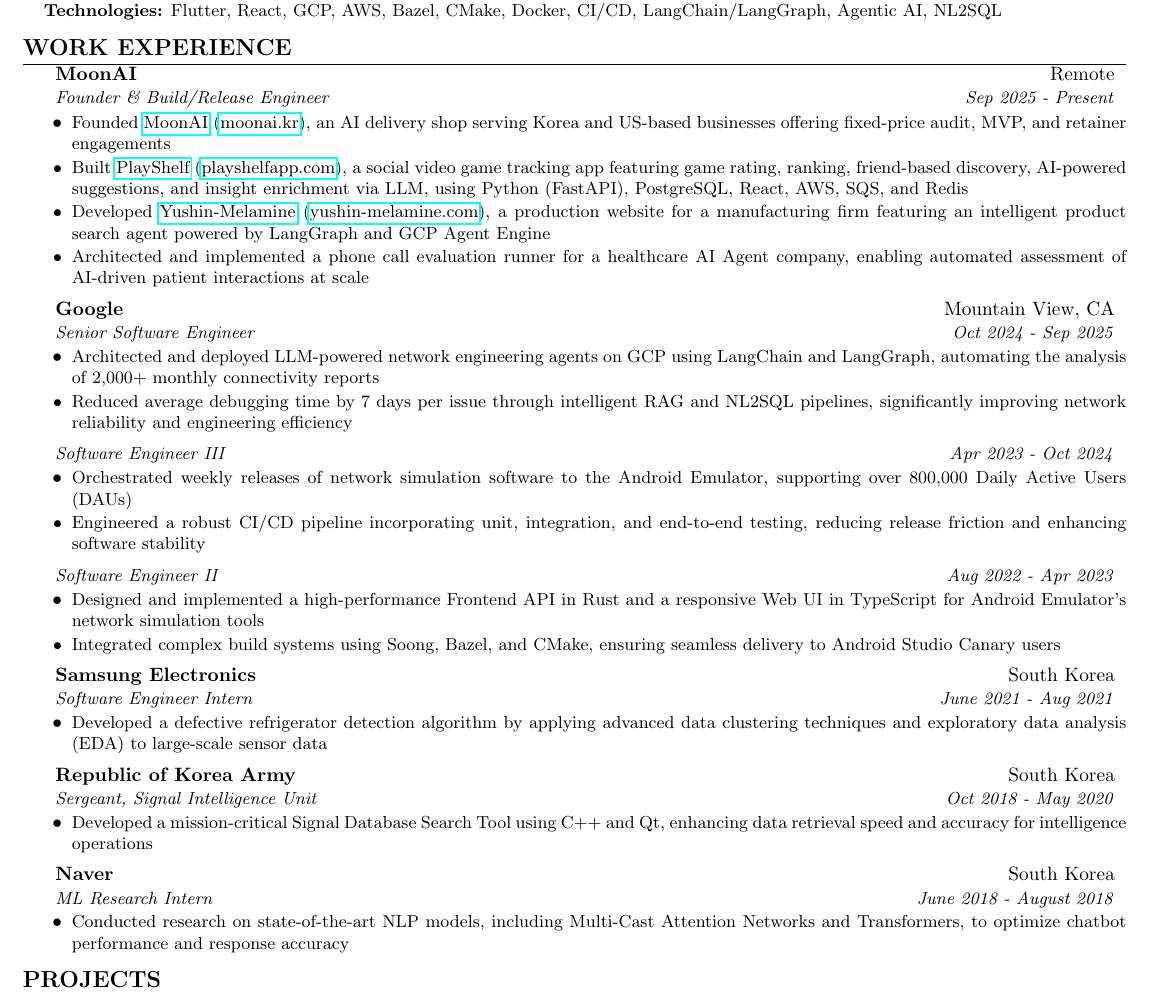
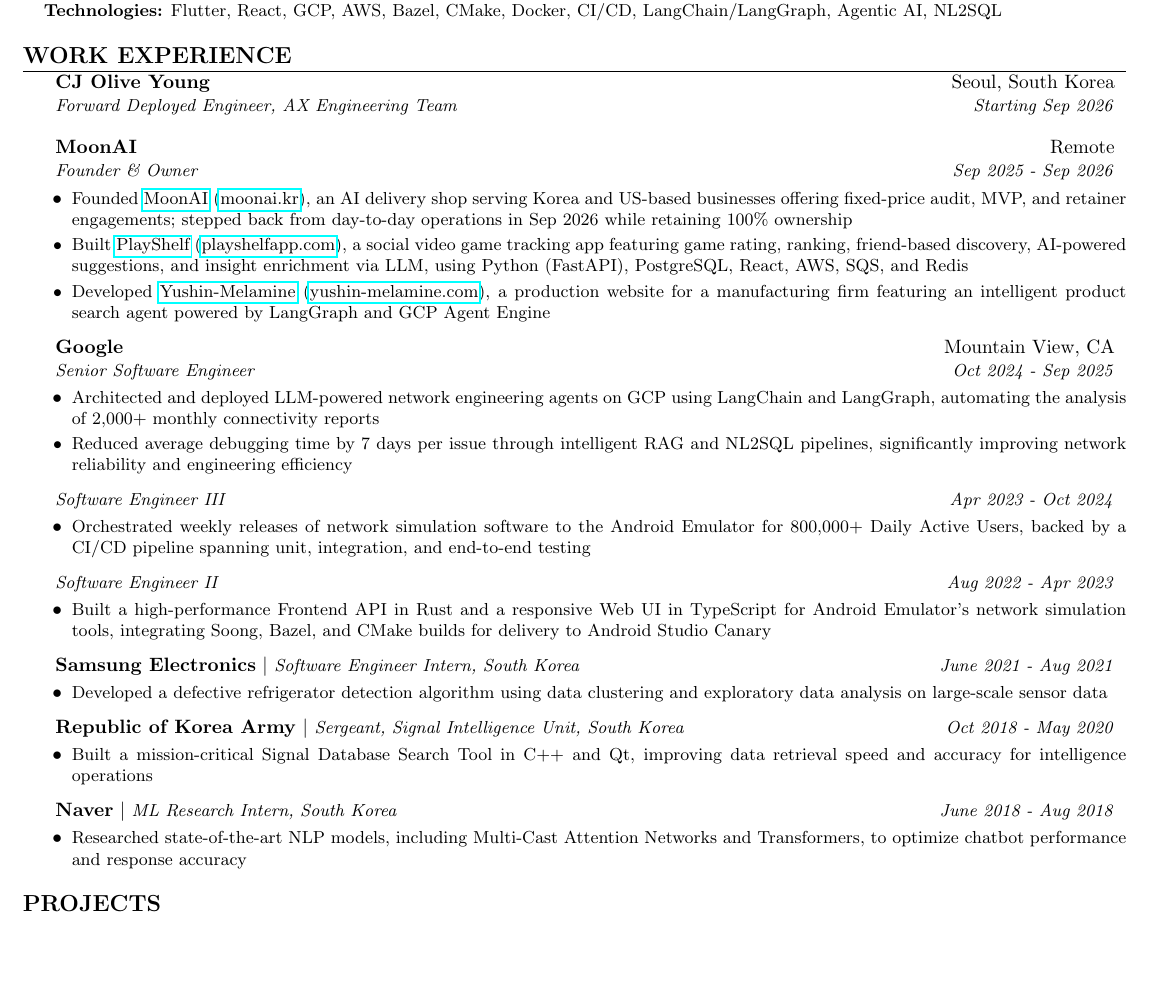
Before and after one commit to hyunjaemoon/papers, a LaTeX CV (src/resume.tex): part of the page, cut so that both start at the same text, the shorter picture padded with empty space. Compiled offline with pdfLaTeX.

Commit message:
Add CJ Olive Young FDE role; abridge earlier experience; shrink PDFs
Resume (EN + KO):
- Add CJ Olive Young as Forward Deployed Engineer, AX Engineering Team
  (Seoul), starting Sep 2026. Header line only, no bullets yet.
- MoonAI retitled Founder & Owner with dates closed to Sep 2025 - Sep 2026:
  stepped back from day-to-day operations in Sep 2026 while retaining 100%
  ownership of the company.
- Drop the healthcare AI Agent client bullet (phone call evaluation runner)
  from the MoonAI section.
- Abridge earlier experience to hold both resumes at one page: Google SWE II
  and SWE III bullets merged two-into-one, and Samsung / ROK Army / Naver
  moved to a new \resumeCompactHeading macro that puts company, title, and
  location on a single row.

Build:
- run_tex.sh now post-processes each PDF with Ghostscript. pdflatex + kotex
  embeds ~75 separate Nanum Myeongjo Type 1 subfonts, which bloated the
  Korean documents to megabytes; re-encoding them as CFF is lossless for
  text and preserves hyperlinks. resume_korean 3106 KB -> 124 KB,
  zuzu_claude_code_korean 4677 KB -> 278 KB, resume 120 KB -> 38 KB.
  The step is skipped when gs is unavailable, and the smaller file is kept
  only if it is actually smaller.

Co-Authored-By: Claude Opus 5 (1M context) <noreply@anthropic.com>

```diff
--- a/src/resume.tex
+++ b/src/resume.tex
@@ -29,6 +29,14 @@
     \end{tabular*}\vspace{-5pt}
 }
 
+% Single-line heading for abridged, earlier-career roles
+\newcommand{\resumeCompactHeading}[3]{
+  \vspace{-2pt}\item[]
+    \begin{tabular*}{\linewidth}[t]{l@{\extracolsep{\fill}}r}
+      \textbf{#1} $|$ \textit{\small #2} & \textit{\small #3} \\
+    \end{tabular*}\vspace{-5pt}
+}
+
 \renewcommand{\labelitemii}{$\bullet$}
 
 \begin{document}
@@ -53,13 +61,17 @@
 \section{Work Experience}
 \begin{itemize}[leftmargin=0.15in, label={}, itemsep=0pt]
     \resumeSubheading
+        {CJ Olive Young}{Seoul, South Korea}
+        {Forward Deployed Engineer, AX Engineering Team}{Starting Sep 2026}
+        \vspace{8pt}
+
+    \resumeSubheading
         {MoonAI}{Remote}
-        {Founder \& Build/Release Engineer}{Sep 2025 - Present}
+        {Founder \& Owner}{Sep 2025 - Sep 2026}
         \begin{itemize}[leftmargin=0.2in, itemsep=0pt]
-            \resumeItem{Founded \href{https://moonai.kr}{MoonAI} (\href{https://moonai.kr}{moonai.kr}), an AI delivery shop serving Korea and US-based businesses offering fixed-price audit, MVP, and retainer engagements}
+            \resumeItem{Founded \href{https://moonai.kr}{MoonAI} (\href{https://moonai.kr}{moonai.kr}), an AI delivery shop serving Korea and US-based businesses offering fixed-price audit, MVP, and retainer engagements; stepped back from day-to-day operations in Sep 2026 while retaining 100\% ownership}
             \resumeItem{Built \href{https://playshelfapp.com}{PlayShelf} (\href{https://playshelfapp.com}{playshelfapp.com}), a social video game tracking app featuring game rating, ranking, friend-based discovery, AI-powered suggestions, and insight enrichment via LLM, using Python (FastAPI), PostgreSQL, React, AWS, SQS, and Redis}
             \resumeItem{Developed \href{https://yushin-melamine.com}{Yushin-Melamine} (\href{https://yushin-melamine.com}{yushin-melamine.com}), a production website for a manufacturing firm featuring an intelligent product search agent powered by LangGraph and GCP Agent Engine}
-            \resumeItem{Architected and implemented a phone call evaluation runner for a healthcare AI Agent company, enabling automated assessment of AI-driven patient interactions at scale}
         \end{itemize}
 
     \resumeSubheading
@@ -71,34 +83,29 @@
         \end{itemize}
         \resumePosition{Software Engineer III}{Apr 2023 - Oct 2024}
         \begin{itemize}[leftmargin=0.2in, itemsep=0pt]
-            \resumeItem{Orchestrated weekly releases of network simulation software to the Android Emulator, supporting over 800,000 Daily Active Users (DAUs)}
-            \resumeItem{Engineered a robust CI/CD pipeline incorporating unit, integration, and end-to-end testing, reducing release friction and enhancing software stability}
+            \resumeItem{Orchestrated weekly releases of network simulation software to the Android Emulator for 800,000+ Daily Active Users, backed by a CI/CD pipeline spanning unit, integration, and end-to-end testing}
         \end{itemize}
         \resumePosition{Software Engineer II}{Aug 2022 - Apr 2023}
         \begin{itemize}[leftmargin=0.2in, itemsep=0pt]
-            \resumeItem{Designed and implemented a high-performance Frontend API in Rust and a responsive Web UI in TypeScript for Android Emulator's network simulation tools}
-            \resumeItem{Integrated complex build systems using Soong, Bazel, and CMake, ensuring seamless delivery to Android Studio Canary users}
+            \resumeItem{Built a high-performance Frontend API in Rust and a responsive Web UI in TypeScript for Android Emulator's network simulation tools, integrating Soong, Bazel, and CMake builds for delivery to Android Studio Canary}
         \end{itemize}
 
-    \resumeSubheading
-        {Samsung Electronics}{South Korea}
-        {Software Engineer Intern}{June 2021 - Aug 2021}
+    \resumeCompactHeading
+        {Samsung Electronics}{Software Engineer Intern, South Korea}{June 2021 - Aug 2021}
         \begin{itemize}[leftmargin=0.2in, itemsep=0pt]
-            \resumeItem{Developed a defective refrigerator detection algorithm by applying advanced data clustering techniques and exploratory data analysis (EDA) to large-scale sensor data}
+            \resumeItem{Developed a defective refrigerator detection algorithm using data clustering and exploratory data analysis on large-scale sensor data}
         \end{itemize}
 
-    \resumeSubheading
-        {Republic of Korea Army}{South Korea}
-        {Sergeant, Signal Intelligence Unit}{Oct 2018 - May 2020}
+    \resumeCompactHeading
+        {Republic of Korea Army}{Sergeant, Signal Intelligence Unit, South Korea}{Oct 2018 - May 2020}
         \begin{itemize}[leftmargin=0.2in, itemsep=0pt]
-            \resumeItem{Developed a mission-critical Signal Database Search Tool using C++ and Qt, enhancing data retrieval speed and accuracy for intelligence operations}
+            \resumeItem{Built a mission-critical Signal Database Search Tool in C++ and Qt, improving data retrieval speed and accuracy for intelligence operations}
         \end{itemize}
 
-    \resumeSubheading
-        {Naver}{South Korea}
-        {ML Research Intern}{June 2018 - August 2018}
+    \resumeCompactHeading
+        {Naver}{ML Research Intern, South Korea}{June 2018 - Aug 2018}
         \begin{itemize}[leftmargin=0.2in, itemsep=0pt]
-            \resumeItem{Conducted research on state-of-the-art NLP models, including Multi-Cast Attention Networks and Transformers, to optimize chatbot performance and response accuracy}
+            \resumeItem{Researched state-of-the-art NLP models, including Multi-Cast Attention Networks and Transformers, to optimize chatbot performance and response accuracy}
         \end{itemize}
 
 \end{itemize}
```
Also changed, not shown: src/resume_korean.tex (+24 -17 lines), fun_random/fun_random.pdf, immersive_games/immersive_games.pdf, reactive_hitl_game_dev/reactive_hitl_game_dev.pdf, resume/resume.pdf, resume_korean/resume_korean.pdf, zuzu_claude_code/zuzu_claude_code.pdf, 1 other file.
